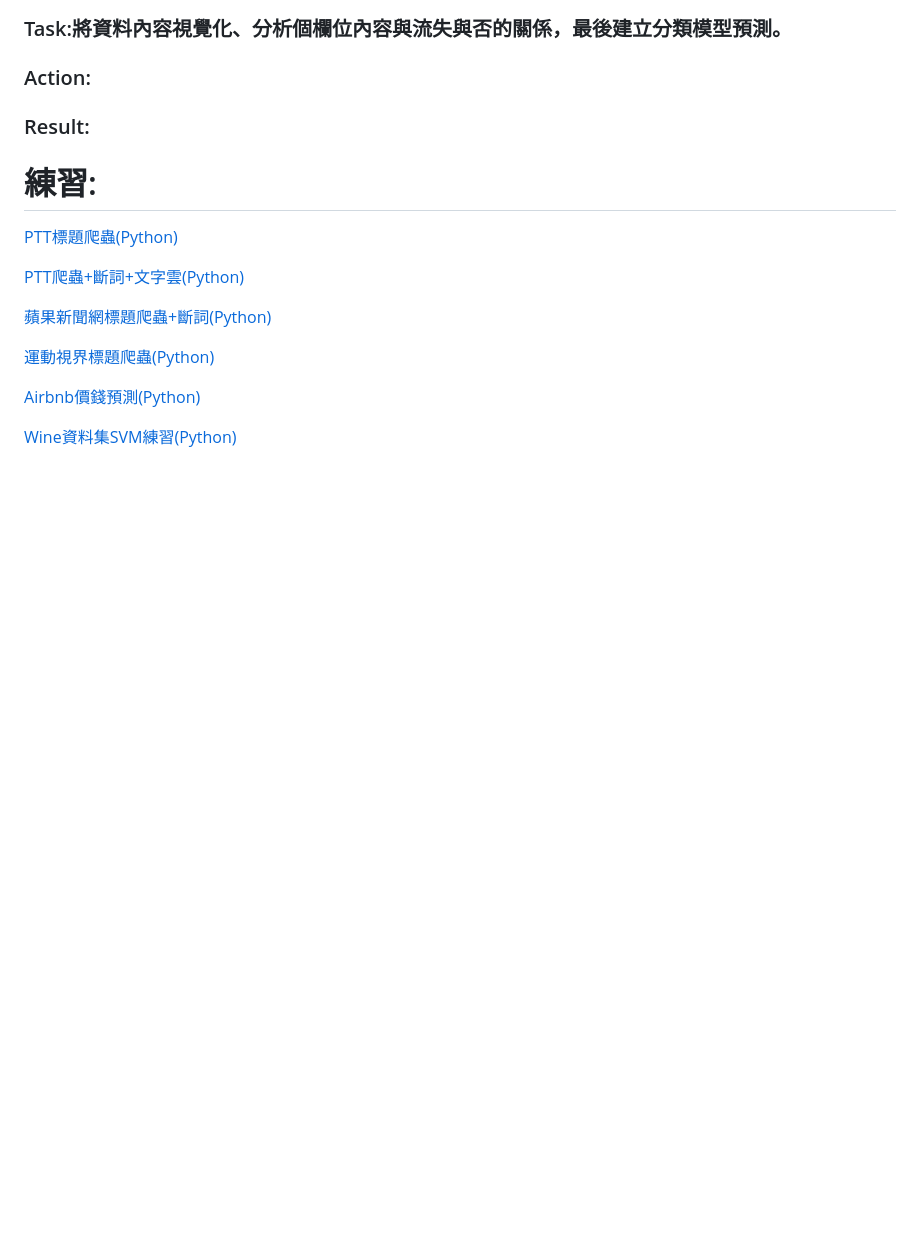
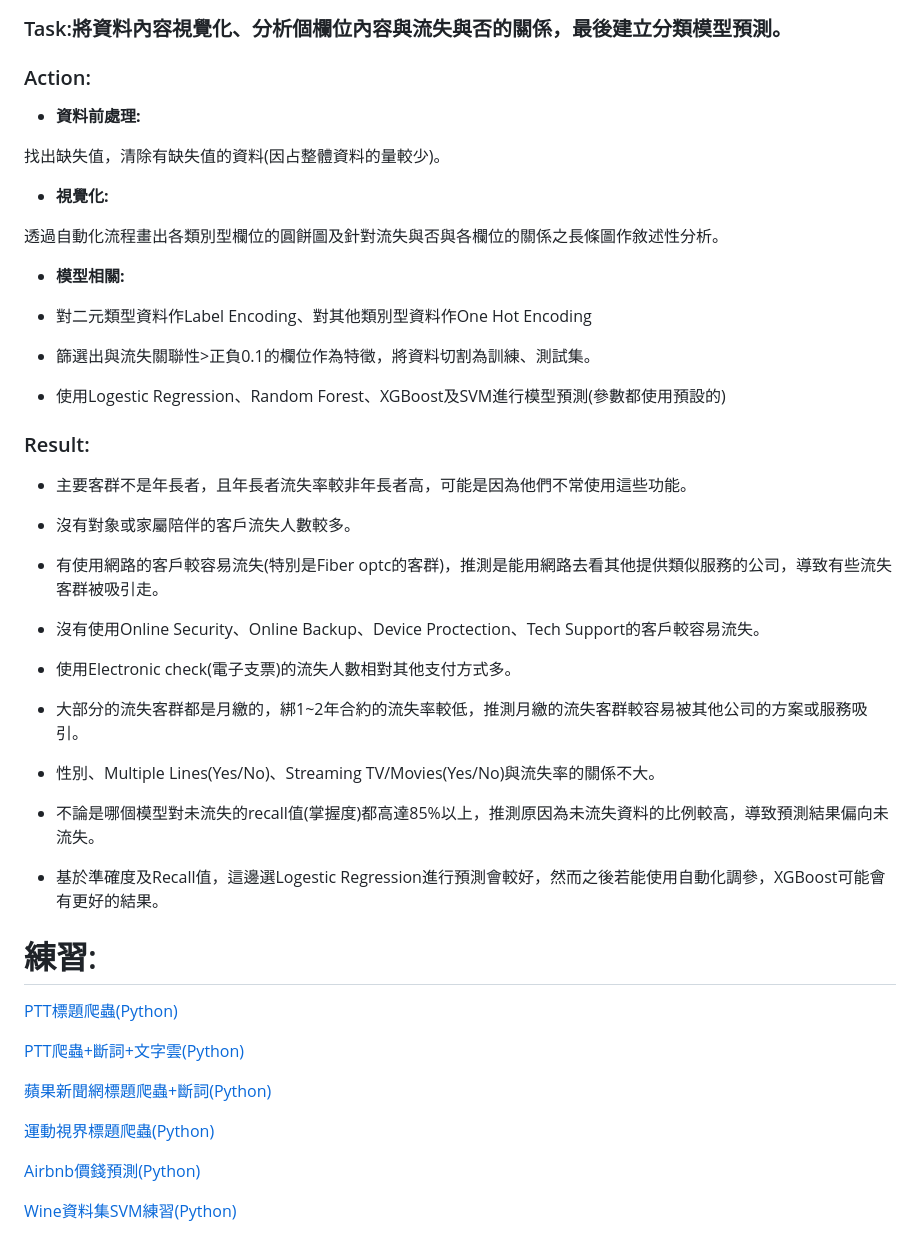
Before and after one commit to jason-28/Learning-Note, a Markdown page: README.md, the part around the change. GitHub-like rendering; blank space fills up the shorter version.

```diff
--- a/README.md
+++ b/README.md
@@ -142,8 +142,41 @@
 
 ### Action:
 
+* **資料前處理:**
+
+找出缺失值，清除有缺失值的資料(因占整體資料的量較少)。
+
+* **視覺化:**
+
+透過自動化流程畫出各類別型欄位的圓餅圖及針對流失與否與各欄位的關係之長條圖作敘述性分析。
+
+* **模型相關:**
+
+* 對二元類型資料作Label Encoding、對其他類別型資料作One Hot Encoding
+
+* 篩選出與流失關聯性>正負0.1的欄位作為特徵，將資料切割為訓練、測試集。
+
+* 使用Logestic Regression、Random Forest、XGBoost及SVM進行模型預測(參數都使用預設的)
+
 ### Result:
 
+* 主要客群不是年長者，且年長者流失率較非年長者高，可能是因為他們不常使用這些功能。
+
+* 沒有對象或家屬陪伴的客戶流失人數較多。
+
+* 有使用網路的客戶較容易流失(特別是Fiber optc的客群)，推測是能用網路去看其他提供類似服務的公司，導致有些流失客群被吸引走。
+
+* 沒有使用Online Security、Online Backup、Device Proctection、Tech Support的客戶較容易流失。
+
+* 使用Electronic check(電子支票)的流失人數相對其他支付方式多。
+
+* 大部分的流失客群都是月繳的，綁1~2年合約的流失率較低，推測月繳的流失客群較容易被其他公司的方案或服務吸引。
+
+* 性別、Multiple Lines(Yes/No)、Streaming TV/Movies(Yes/No)與流失率的關係不大。
+
+* 不論是哪個模型對未流失的recall值(掌握度)都高達85%以上，推測原因為未流失資料的比例較高，導致預測結果偏向未流失。
+
+* 基於準確度及Recall值，這邊選Logestic Regression進行預測會較好，然而之後若能使用自動化調參，XGBoost可能會有更好的結果。
 
 # 練習:
 
```
